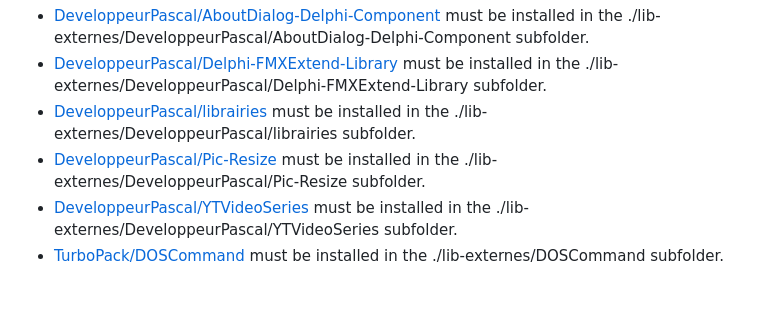
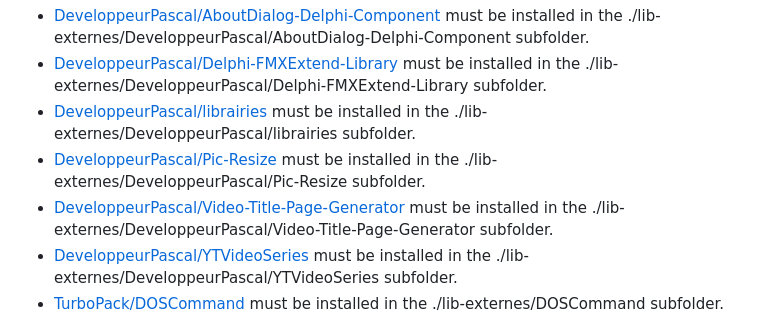
Before and after one commit to DeveloppeurPascal/LeTempsDUneTomate, a Markdown page: README.md, the part around the change. Drawn GitHub-style; blank space fills up the shorter version.

```diff
--- a/README.md
+++ b/README.md
@@ -34,6 +34,7 @@ This project uses dependencies in the form of sub-modules. They will be absent f
 * [DeveloppeurPascal/Delphi-FMXExtend-Library](https://github.com/DeveloppeurPascal/Delphi-FMXExtend-Library) must be installed in the ./lib-externes/DeveloppeurPascal/Delphi-FMXExtend-Library subfolder.
 * [DeveloppeurPascal/librairies](https://github.com/DeveloppeurPascal/librairies) must be installed in the ./lib-externes/DeveloppeurPascal/librairies subfolder.
 * [DeveloppeurPascal/Pic-Resize](https://github.com/DeveloppeurPascal/Pic-Resize) must be installed in the ./lib-externes/DeveloppeurPascal/Pic-Resize subfolder.
+* [DeveloppeurPascal/Video-Title-Page-Generator](https://github.com/DeveloppeurPascal/Video-Title-Page-Generator) must be installed in the ./lib-externes/DeveloppeurPascal/Video-Title-Page-Generator subfolder.
 * [DeveloppeurPascal/YTVideoSeries](https://github.com/DeveloppeurPascal/YTVideoSeries) must be installed in the ./lib-externes/DeveloppeurPascal/YTVideoSeries subfolder.
 * [TurboPack/DOSCommand](https://github.com/TurboPack/DOSCommand) must be installed in the ./lib-externes/DOSCommand subfolder.
 
```
Also changed, not shown: LISEZMOI.md (+1 -0 lines).
